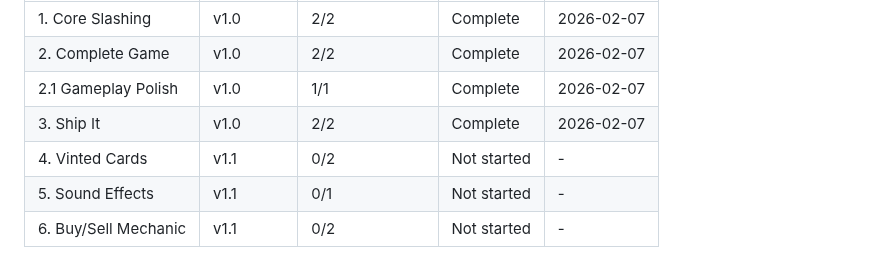
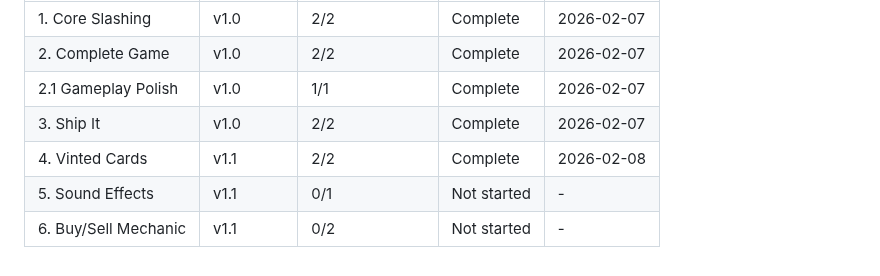
Before and after one commit to JimmyDore/thomas_birthday, a Markdown page: .planning/ROADMAP.md, the part around one of its changes. Rendered like a GitHub page.

```diff
--- a/.planning/ROADMAP.md
+++ b/.planning/ROADMAP.md
@@ -136,6 +136,6 @@ Plans:
 | 2. Complete Game | v1.0 | 2/2 | Complete | 2026-02-07 |
 | 2.1 Gameplay Polish | v1.0 | 1/1 | Complete | 2026-02-07 |
 | 3. Ship It | v1.0 | 2/2 | Complete | 2026-02-07 |
-| 4. Vinted Cards | v1.1 | 0/2 | Not started | - |
+| 4. Vinted Cards | v1.1 | 2/2 | Complete | 2026-02-08 |
 | 5. Sound Effects | v1.1 | 0/1 | Not started | - |
 | 6. Buy/Sell Mechanic | v1.1 | 0/2 | Not started | - |
```
Also changed, not shown: other parts of .planning/ROADMAP.md (+3 -3 lines), .planning/REQUIREMENTS.md (+12 -12 lines), 1 other file.
